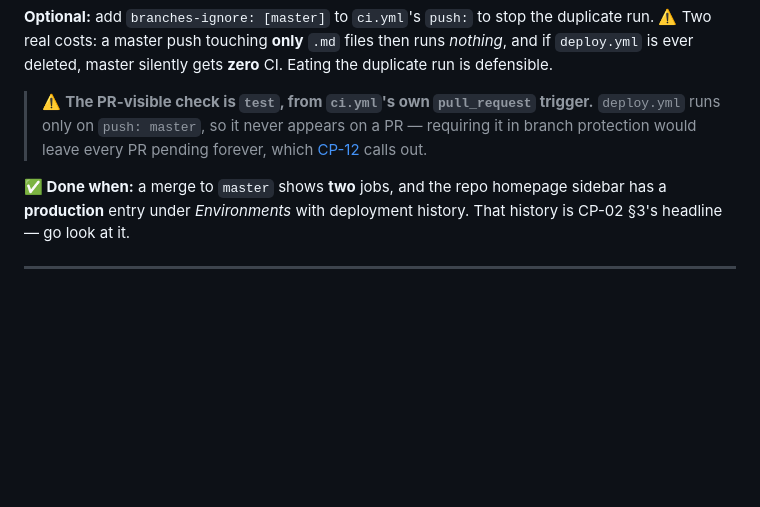
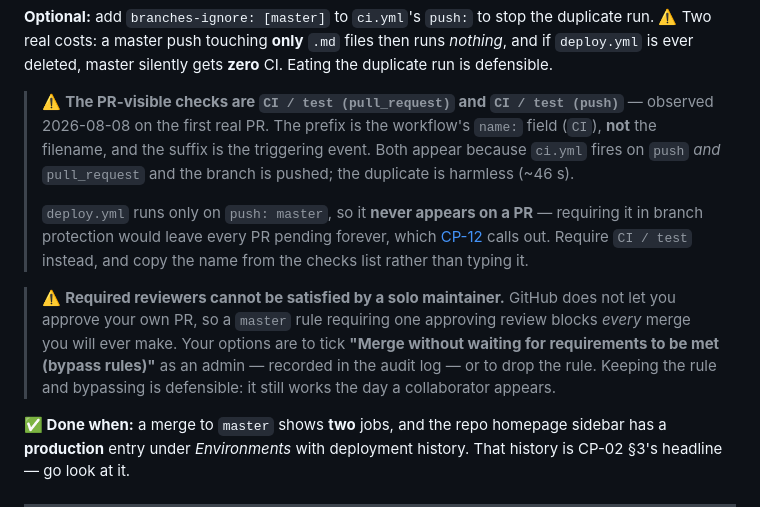
Before and after one commit to mkcheung/Instruction-Speeches-Library, a Markdown page: CP-02-BUILD-PLAN.md, the part around the change. Rendered like a GitHub page; blank space fills up the shorter version.

```diff
--- a/CP-02-BUILD-PLAN.md
+++ b/CP-02-BUILD-PLAN.md
@@ -319,10 +319,23 @@ duplicate run. ⚠️ Two real costs: a master push touching **only** `.md` file
 then runs *nothing*, and if `deploy.yml` is ever deleted, master silently gets
 **zero** CI. Eating the duplicate run is defensible.
 
-> ⚠️ **The PR-visible check is `test`, from `ci.yml`'s own `pull_request`
-> trigger.** `deploy.yml` runs only on `push: master`, so it never appears on a
-> PR — requiring it in branch protection would leave every PR pending forever,
-> which [CP-12](CP-12-required-checks.md) calls out.
+> ⚠️ **The PR-visible checks are `CI / test (pull_request)` and
+> `CI / test (push)`** — observed 2026-08-08 on the first real PR. The prefix is
+> the workflow's `name:` field (`CI`), **not** the filename, and the suffix is
+> the triggering event. Both appear because `ci.yml` fires on `push` *and*
+> `pull_request` and the branch is pushed; the duplicate is harmless (~46 s).
+>
+> `deploy.yml` runs only on `push: master`, so it **never appears on a PR** —
+> requiring it in branch protection would leave every PR pending forever, which
+> [CP-12](CP-12-required-checks.md) calls out. Require `CI / test` instead, and
+> copy the name from the checks list rather than typing it.
+
+> ⚠️ **Required reviewers cannot be satisfied by a solo maintainer.** GitHub does
+> not let you approve your own PR, so a `master` rule requiring one approving
+> review blocks *every* merge you will ever make. Your options are to tick
+> **"Merge without waiting for requirements to be met (bypass rules)"** as an
+> admin — recorded in the audit log — or to drop the rule. Keeping the rule and
+> bypassing is defensible: it still works the day a collaborator appears.
 
 **✅ Done when:** a merge to `master` shows **two** jobs, and the repo homepage
 sidebar has a **production** entry under *Environments* with deployment history.
```
Also changed, not shown: GITHUB-CICD-EXPLAINED.md (added, +373 -0 lines).
